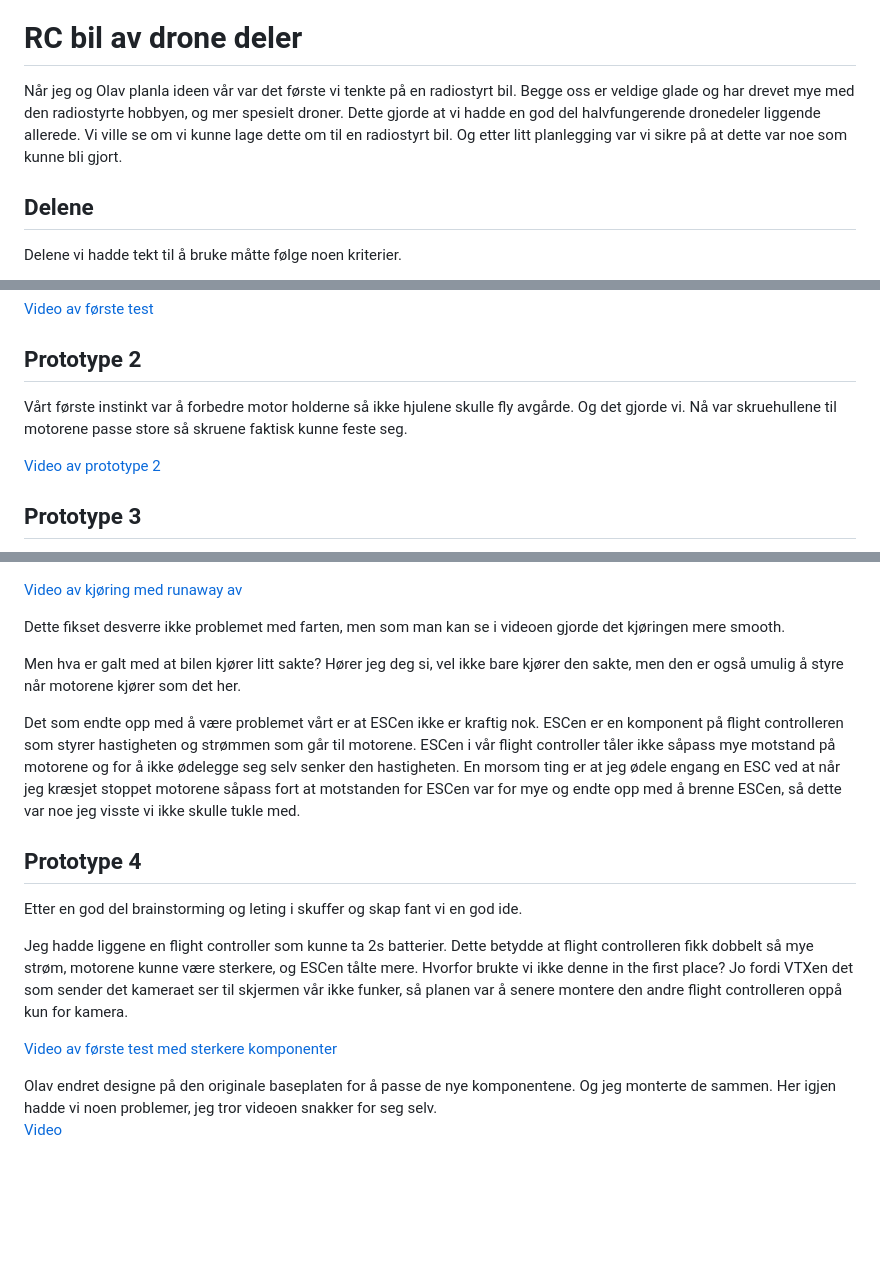
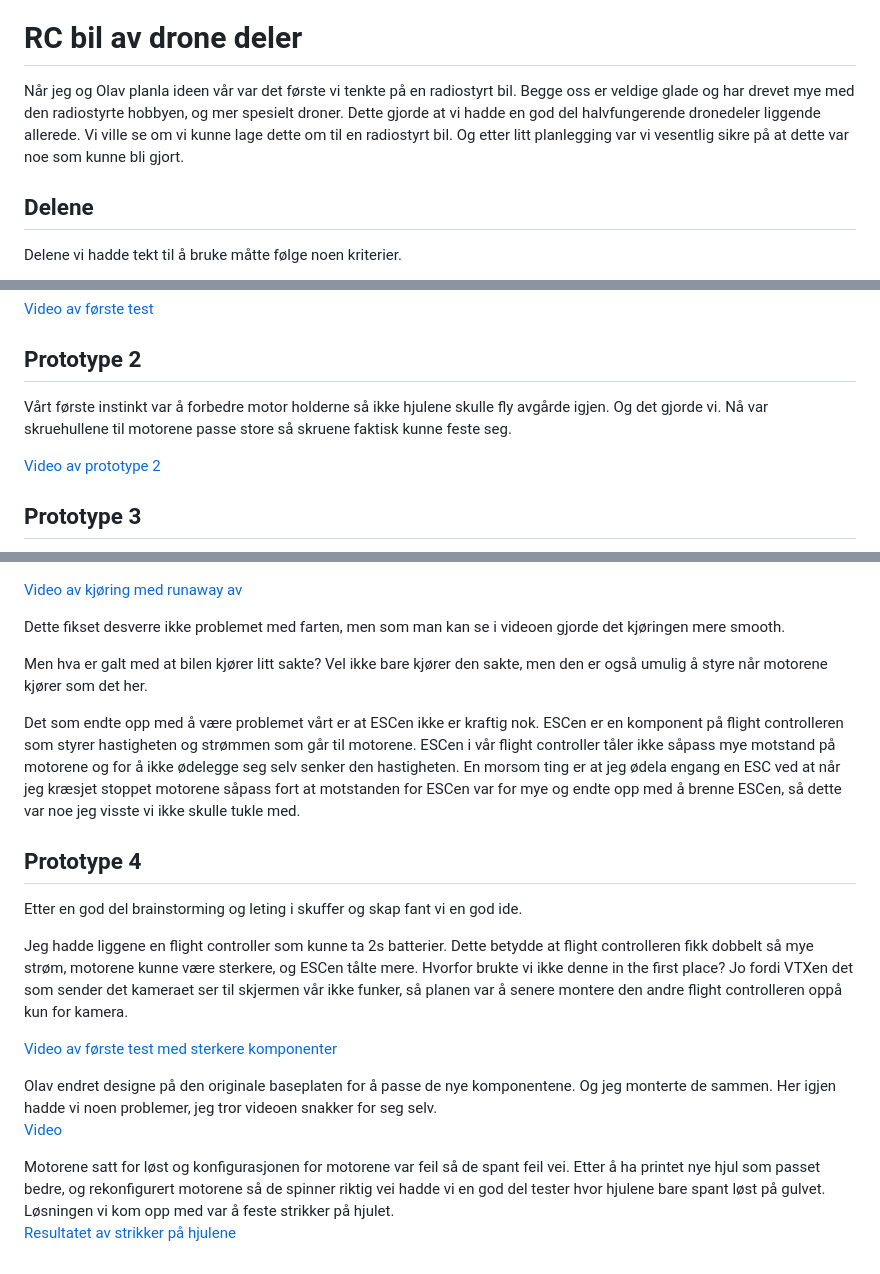
Before and after one commit to simen64/Design-og-redesign, a Markdown page: Ping-Pong-Skyter/README.md, 3 parts joined by grey strips. GitHub-like rendering; blank space fills up the shorter version.

```diff
--- a/Ping-Pong-Skyter/README.md
+++ b/Ping-Pong-Skyter/README.md
@@ -4,7 +4,7 @@ Her er loggen min for de to prosjektene jeg og Olav jobbet på
 
 # RC bil av drone deler
 
-Når jeg og Olav planla ideen vår var det første vi tenkte på en radiostyrt bil. Begge oss er veldige glade og har drevet mye med den radiostyrte hobbyen, og mer spesielt droner. Dette gjorde at vi hadde en god del halvfungerende dronedeler liggende allerede. Vi ville se om vi kunne lage dette om til en radiostyrt bil. Og etter litt planlegging var vi sikre på at dette var noe som kunne bli gjort.
+Når jeg og Olav planla ideen vår var det første vi tenkte på en radiostyrt bil. Begge oss er veldige glade og har drevet mye med den radiostyrte hobbyen, og mer spesielt droner. Dette gjorde at vi hadde en god del halvfungerende dronedeler liggende allerede. Vi ville se om vi kunne lage dette om til en radiostyrt bil. Og etter litt planlegging var vi vesentlig sikre på at dette var noe som kunne bli gjort.
 
 ## Delene
 
@@ -90,7 +90,7 @@ Videoen av den første testen tror jeg sier seg selv:
 
 ## Prototype 2
 
-Vårt første instinkt var å forbedre motor holderne så ikke hjulene skulle fly avgårde. Og det gjorde vi. Nå var skruehullene til motorene passe store så skruene faktisk kunne feste seg.
+Vårt første instinkt var å forbedre motor holderne så ikke hjulene skulle fly avgårde igjen. Og det gjorde vi. Nå var skruehullene til motorene passe store så skruene faktisk kunne feste seg.
 
 [Video av prototype 2](https://youtube.com/shorts/Ng86TNDHwoM)
 
@@ -134,9 +134,9 @@ set runaway_takeoff_prevention = OFF
 
 Dette fikset desverre ikke problemet med farten, men som man kan se i videoen gjorde det kjøringen mere smooth.
 
-Men hva er galt med at bilen kjører litt sakte? Hører jeg deg si, vel ikke bare kjører den sakte, men den er også umulig å styre når motorene kjører som det her.
+Men hva er galt med at bilen kjører litt sakte? Vel ikke bare kjører den sakte, men den er også umulig å styre når motorene kjører som det her.
 
-Det som endte opp med å være problemet vårt er at ESCen ikke er kraftig nok. ESCen er en komponent på flight controlleren som styrer hastigheten og strømmen som går til motorene. ESCen i vår flight controller tåler ikke såpass mye motstand på motorene og for å ikke ødelegge seg selv senker den hastigheten. En morsom ting er at jeg ødele engang en ESC ved at når jeg kræsjet stoppet motorene såpass fort at motstanden for ESCen var for mye og endte opp med å brenne ESCen, så dette var noe jeg visste vi ikke skulle tukle med.
+Det som endte opp med å være problemet vårt er at ESCen ikke er kraftig nok. ESCen er en komponent på flight controlleren som styrer hastigheten og strømmen som går til motorene. ESCen i vår flight controller tåler ikke såpass mye motstand på motorene og for å ikke ødelegge seg selv senker den hastigheten. En morsom ting er at jeg ødela engang en ESC ved at når jeg kræsjet stoppet motorene såpass fort at motstanden for ESCen var for mye og endte opp med å brenne ESCen, så dette var noe jeg visste vi ikke skulle tukle med.
 
 ## Prototype 4
 
@@ -147,4 +147,7 @@ Jeg hadde liggene en flight controller som kunne ta 2s batterier. Dette betydde
 [Video av første test med sterkere komponenter](https://youtube.com/shorts/oO1Mb_OD9XM)
 
 Olav endret designe på den originale baseplaten for å passe de nye komponentene. Og jeg monterte de sammen. Her igjen hadde vi noen problemer, jeg tror videoen snakker for seg selv.
-[Video]()
+[Video](https://youtube.com/shorts/jKkWEIeuQS0)
+
+Motorene satt for løst og konfigurasjonen for motorene var feil så de spant feil vei. Etter å ha printet nye hjul som passet bedre, og rekonfigurert motorene så de spinner riktig vei hadde vi en god del tester hvor hjulene bare spant løst på gulvet. Løsningen vi kom opp med var å feste strikker på hjulet.
+[Resultatet av strikker på hjulene](https://youtube.com/shorts/CIFSEfY2Mvc)
```
Also changed, not shown: other parts of Ping-Pong-Skyter/README.md (+8 -8 lines).
